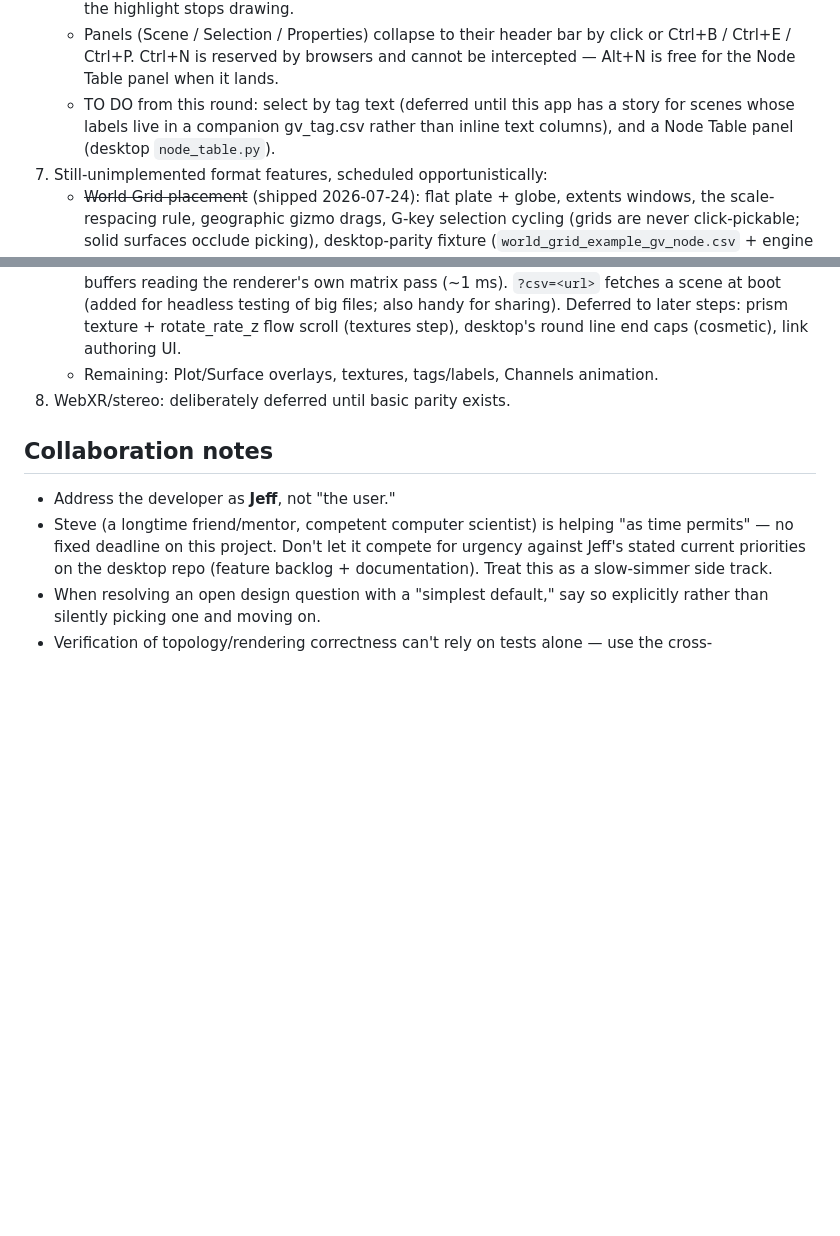
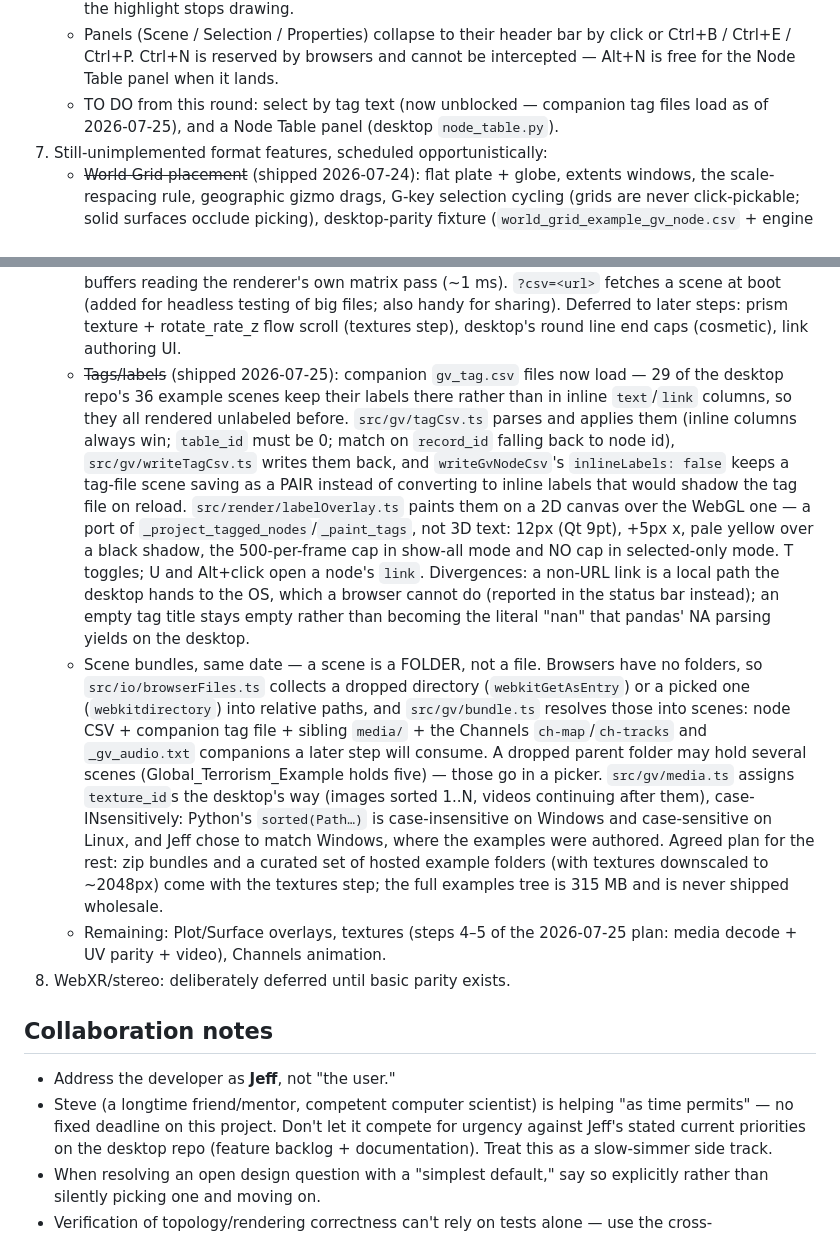
Before and after one commit to jsale/glyphviz-web, a Markdown page: CLAUDE.md, 2 parts joined by grey strips. Drawn GitHub-style; blank space fills up the shorter version.

Commit message:
Update CLAUDE.md for tags + scene bundles
Co-Authored-By: Claude Opus 5 <noreply@anthropic.com>

```diff
--- a/CLAUDE.md
+++ b/CLAUDE.md
@@ -121,9 +121,8 @@ something to decide now).
         bar by click or Ctrl+B / Ctrl+E / Ctrl+P. Ctrl+N is reserved by
         browsers and cannot be intercepted — Alt+N is free for the Node
         Table panel when it lands.
-      - TO DO from this round: select by tag text (deferred until this
-        app has a story for scenes whose labels live in a companion
-        gv_tag.csv rather than inline text columns), and a Node Table
+      - TO DO from this round: select by tag text (now unblocked —
+        companion tag files load as of 2026-07-25), and a Node Table
         panel (desktop `node_table.py`).
 7. Still-unimplemented format features, scheduled opportunistically:
    - ~~World Grid placement~~ (shipped 2026-07-24): flat plate + globe,
@@ -167,7 +166,42 @@ something to decide now).
      big files; also handy for sharing). Deferred to later steps:
      prism texture + rotate_rate_z flow scroll (textures step), desktop's
      round line end caps (cosmetic), link authoring UI.
-   - Remaining: Plot/Surface overlays, textures, tags/labels, Channels
+   - ~~Tags/labels~~ (shipped 2026-07-25): companion `gv_tag.csv` files
+     now load — 29 of the desktop repo's 36 example scenes keep their
+     labels there rather than in inline `text`/`link` columns, so they
+     all rendered unlabeled before. `src/gv/tagCsv.ts` parses and applies
+     them (inline columns always win; `table_id` must be 0; match on
+     `record_id` falling back to node id), `src/gv/writeTagCsv.ts` writes
+     them back, and `writeGvNodeCsv`'s `inlineLabels: false` keeps a
+     tag-file scene saving as a PAIR instead of converting to inline
+     labels that would shadow the tag file on reload.
+     `src/render/labelOverlay.ts` paints them on a 2D canvas over the
+     WebGL one — a port of `_project_tagged_nodes`/`_paint_tags`, not 3D
+     text: 12px (Qt 9pt), +5px x, pale yellow over a black shadow, the
+     500-per-frame cap in show-all mode and NO cap in selected-only mode.
+     T toggles; U and Alt+click open a node's `link`. Divergences: a
+     non-URL link is a local path the desktop hands to the OS, which a
+     browser cannot do (reported in the status bar instead); an empty tag
+     title stays empty rather than becoming the literal "nan" that
+     pandas' NA parsing yields on the desktop.
+   - Scene bundles, same date — a scene is a FOLDER, not a file. Browsers
+     have no folders, so `src/io/browserFiles.ts` collects a dropped
+     directory (`webkitGetAsEntry`) or a picked one (`webkitdirectory`)
+     into relative paths, and `src/gv/bundle.ts` resolves those into
+     scenes: node CSV + companion tag file + sibling `media/` + the
+     Channels `ch-map`/`ch-tracks` and `_gv_audio.txt` companions a later
+     step will consume. A dropped parent folder may hold several scenes
+     (Global_Terrorism_Example holds five) — those go in a picker.
+     `src/gv/media.ts` assigns `texture_id`s the desktop's way (images
+     sorted 1..N, videos continuing after them), case-INsensitively:
+     Python's `sorted(Path…)` is case-insensitive on Windows and
+     case-sensitive on Linux, and Jeff chose to match Windows, where the
+     examples were authored. Agreed plan for the rest: zip bundles and a
+     curated set of hosted example folders (with textures downscaled to
+     ~2048px) come with the textures step; the full examples tree is
+     315 MB and is never shipped wholesale.
+   - Remaining: Plot/Surface overlays, textures (steps 4–5 of the
+     2026-07-25 plan: media decode + UV parity + video), Channels
      animation.
 8. WebXR/stereo: deliberately deferred until basic parity exists.
 
```
